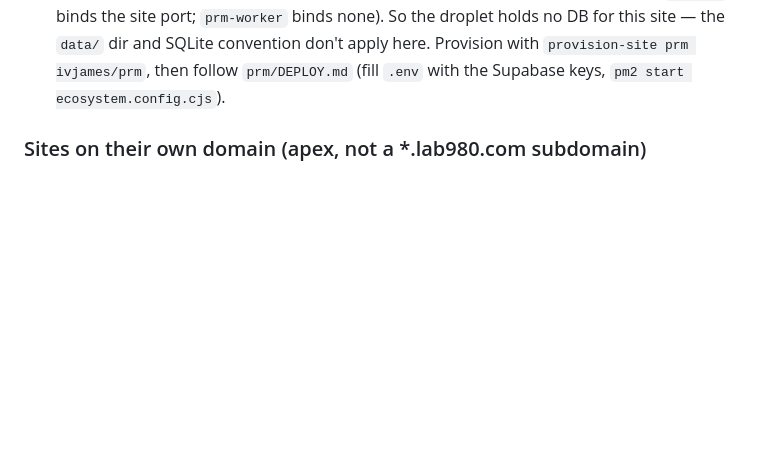
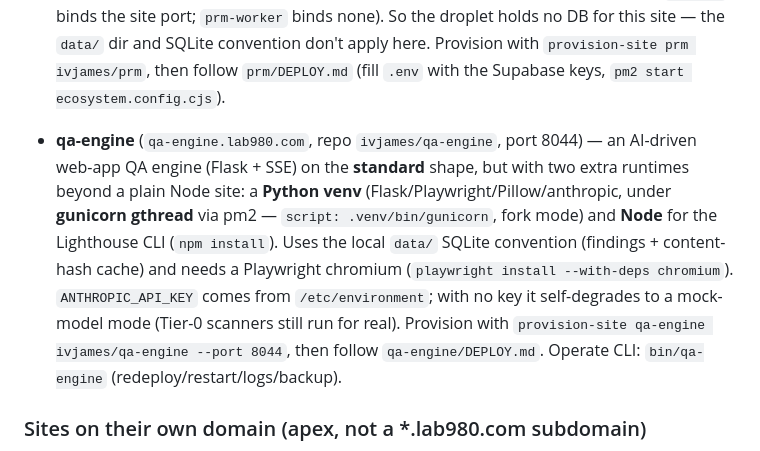
Before and after one commit to ivjames/lab980.com, a Markdown page: CLAUDE.md, the part around the change. GitHub-like rendering; blank space fills up the shorter version.

Commit message:
Register qa-engine site in droplet conventions
Add qa-engine (qa-engine.lab980.com, port 8044) to the site registry: the
standard one-dir/pm2/nginx shape but with a Python venv under gunicorn gthread
plus Node for Lighthouse. Notes the ANTHROPIC_API_KEY-from-/etc/environment
convention and the provision-site + DEPLOY.md path.

Co-Authored-By: Claude Fable 5 <noreply@anthropic.com>
Claude-Session: https://claude.ai/code/session_01WSCf7mtfXkHbQbM7GV9eak

```diff
--- a/CLAUDE.md
+++ b/CLAUDE.md
@@ -45,6 +45,19 @@ Provision stops before build/run — each site is deployed its own way afterward
   `data/` dir and SQLite convention don't apply here. Provision with
   `provision-site prm ivjames/prm`, then follow `prm/DEPLOY.md` (fill `.env`
   with the Supabase keys, `pm2 start ecosystem.config.cjs`).
+
+- **qa-engine** (`qa-engine.lab980.com`, repo `ivjames/qa-engine`, port 8044) —
+  an AI-driven web-app QA engine (Flask + SSE) on the **standard** shape, but
+  with two extra runtimes beyond a plain Node site: a **Python venv**
+  (Flask/Playwright/Pillow/anthropic, under **gunicorn gthread** via pm2 —
+  `script: .venv/bin/gunicorn`, fork mode) and **Node** for the Lighthouse CLI
+  (`npm install`). Uses the local `data/` SQLite convention (findings +
+  content-hash cache) and needs a Playwright chromium
+  (`playwright install --with-deps chromium`). `ANTHROPIC_API_KEY` comes from
+  `/etc/environment`; with no key it self-degrades to a mock-model mode (Tier-0
+  scanners still run for real). Provision with
+  `provision-site qa-engine ivjames/qa-engine --port 8044`, then follow
+  `qa-engine/DEPLOY.md`. Operate CLI: `bin/qa-engine` (redeploy/restart/logs/backup).
 
 ### Sites on their own domain (apex, not a *.lab980.com subdomain)
 
```
